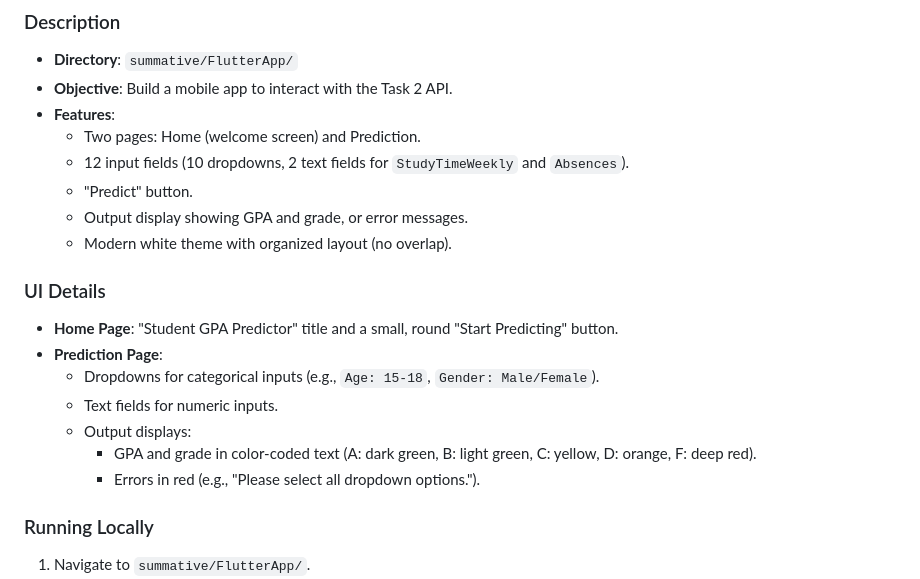
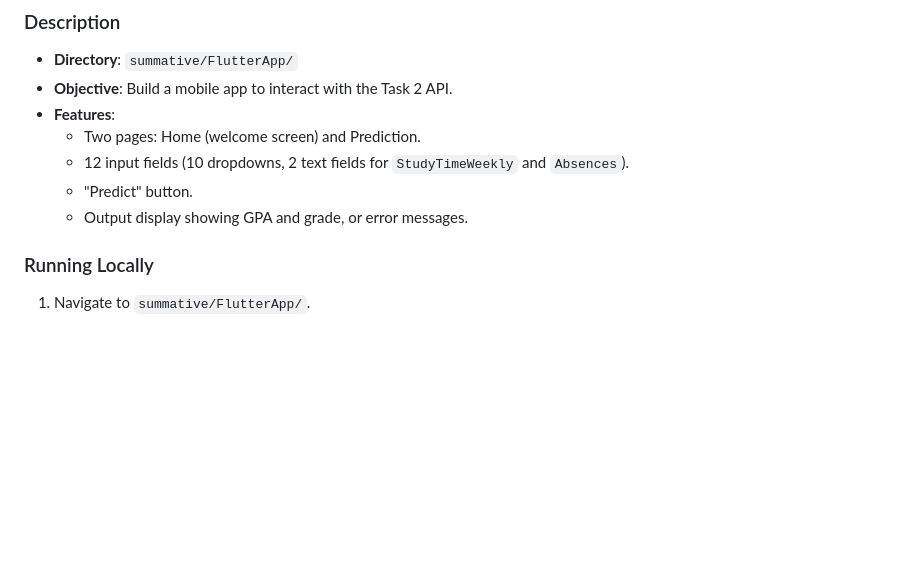
Before and after one commit to excelasaph/linear_regression_model, a Markdown page: README.md, the part around one of its changes. Rendered like a GitHub page; blank space fills up the shorter version.

Commit message:
fixed comment issues and README.md file

```diff
--- a/README.md
+++ b/README.md
@@ -131,16 +133,6 @@ Enhance student academic success by predicting GPA based on key factors, enablin
   - 12 input fields (10 dropdowns, 2 text fields for `StudyTimeWeekly` and `Absences`).
   - "Predict" button.
   - Output display showing GPA and grade, or error messages.
-  - Modern white theme with organized layout (no overlap).
-
-### UI Details
-- **Home Page**: "Student GPA Predictor" title and a small, round "Start Predicting" button.
-- **Prediction Page**:
-  - Dropdowns for categorical inputs (e.g., `Age: 15-18`, `Gender: Male/Female`).
-  - Text fields for numeric inputs.
-  - Output displays:
-    - GPA and grade in color-coded text (A: dark green, B: light green, C: yellow, D: orange, F: deep red).
-    - Errors in red (e.g., "Please select all dropdown options.").
 
 ### Running Locally
 1. Navigate to `summative/FlutterApp/`.
```
Also changed, not shown: other parts of README.md (+3 -1 lines).
